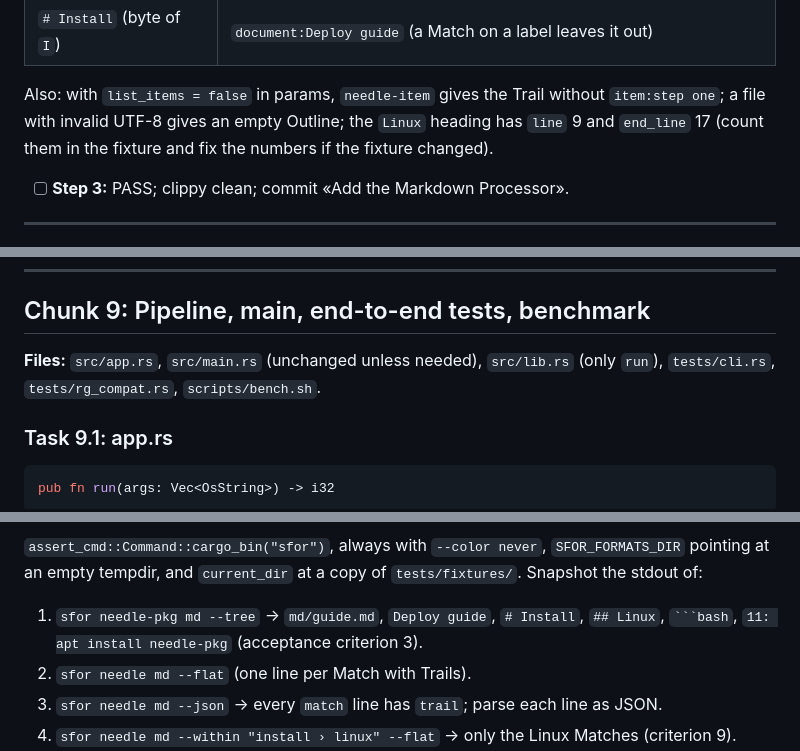
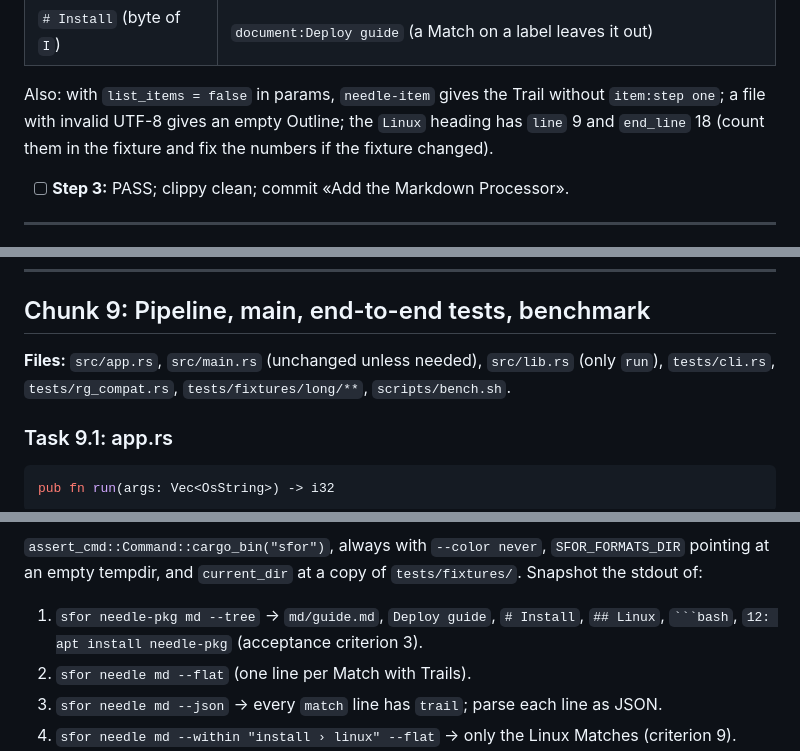
Before and after one commit to neitanod/searchfor, a Markdown page: docs/plans/2026-10-16-searchfor-m1.md, 3 parts joined by grey strips. GitHub-like rendering.

Commit message:
Fix fixture line numbers in the plan

`````diff
--- a/docs/plans/2026-10-16-searchfor-m1.md
+++ b/docs/plans/2026-10-16-searchfor-m1.md
@@ -1738,7 +1738,7 @@ returns `trail_for(...)` as `Vec<String>` formatted `kind:name`:
 
 Also: with `list_items = false` in params, `needle-item` gives the Trail without `item:step one`;
 a file with invalid UTF-8 gives an empty Outline; the `Linux` heading has `line` 9 and
-`end_line` 17 (count them in the fixture and fix the numbers if the fixture changed).
+`end_line` 18 (count them in the fixture and fix the numbers if the fixture changed).
 
 - [ ] **Step 3:** PASS; clippy clean; commit «Add the Markdown Processor».
 
@@ -2139,7 +2139,7 @@ first and third; `sections` returns None for an empty Trail.
 ## Chunk 9: Pipeline, main, end-to-end tests, benchmark
 
 **Files:** `src/app.rs`, `src/main.rs` (unchanged unless needed), `src/lib.rs` (only `run`),
-`tests/cli.rs`, `tests/rg_compat.rs`, `scripts/bench.sh`.
+`tests/cli.rs`, `tests/rg_compat.rs`, `tests/fixtures/long/**`, `scripts/bench.sh`.
 
 ### Task 9.1: app.rs
 
@@ -2183,7 +2183,7 @@ pointing at an empty tempdir, and `current_dir` at a copy of `tests/fixtures/`.
 stdout of:
 
 1. `sfor needle-pkg md --tree` → `md/guide.md`, `Deploy guide`, `# Install`, `## Linux`,
-   ```` ```bash ````, `11: apt install needle-pkg` (acceptance criterion 3).
+   ```` ```bash ````, `12: apt install needle-pkg` (acceptance criterion 3).
 2. `sfor needle md --flat` (one line per Match with Trails).
 3. `sfor needle md --json` → every `match` line has `trail`; parse each line as JSON.
 4. `sfor needle md --within "install › linux" --flat` → only the Linux Matches (criterion 9).
`````
